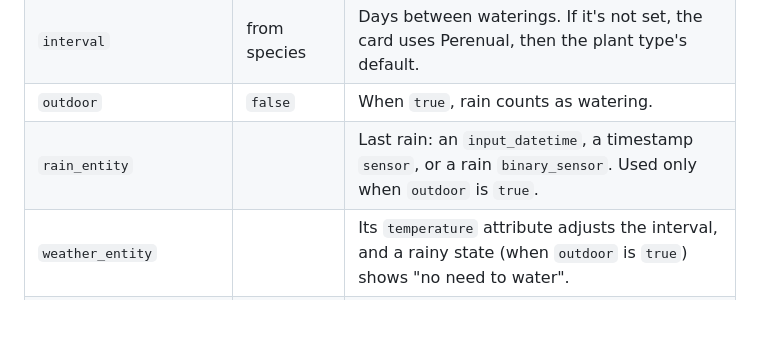
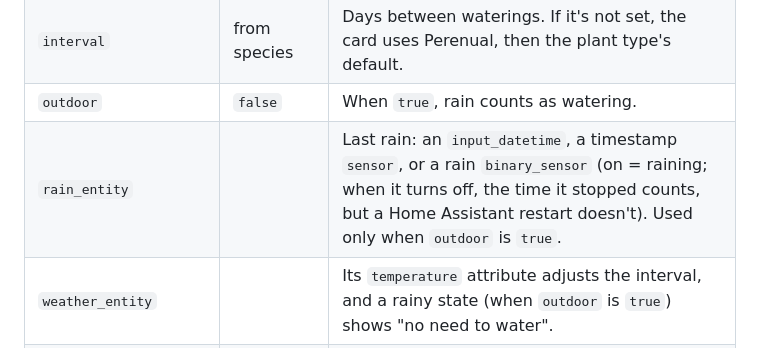
Before and after one commit to cruzpazv/cute-plant-card, a Markdown page: README.md, the part around the change. Drawn GitHub-style; blank space fills up the shorter version.

```diff
--- a/README.md
+++ b/README.md
@@ -59,7 +59,7 @@ name: Monstera Salón
 | `species` | `auto` | `auto`, `generic`, `monstera`, `palm`, `pothos`, `fern`, `snake`, `succulent`, `cactus`, `herb`, `flower`. |
 | `interval` | from species | Days between waterings. If it's not set, the card uses Perenual, then the plant type's default. |
 | `outdoor` | `false` | When `true`, rain counts as watering. |
-| `rain_entity` | | Last rain: an `input_datetime`, a timestamp `sensor`, or a rain `binary_sensor`. Used only when `outdoor` is `true`. |
+| `rain_entity` | | Last rain: an `input_datetime`, a timestamp `sensor`, or a rain `binary_sensor` (on = raining; when it turns off, the time it stopped counts, but a Home Assistant restart doesn't). Used only when `outdoor` is `true`. |
 | `weather_entity` | | Its `temperature` attribute adjusts the interval, and a rainy state (when `outdoor` is `true`) shows "no need to water". |
 | `temperature_entity` | | A temperature sensor; takes priority over the weather entity's temperature. |
 | `hot_temperature` | `28` | At or above this temperature the interval is multiplied by ×0.75; at 5° above it, by ×0.6. |
```
Also changed, not shown: CHANGELOG.md (+12 -0 lines), images/preview-dark.png, images/preview-light.png, 8 other files.
